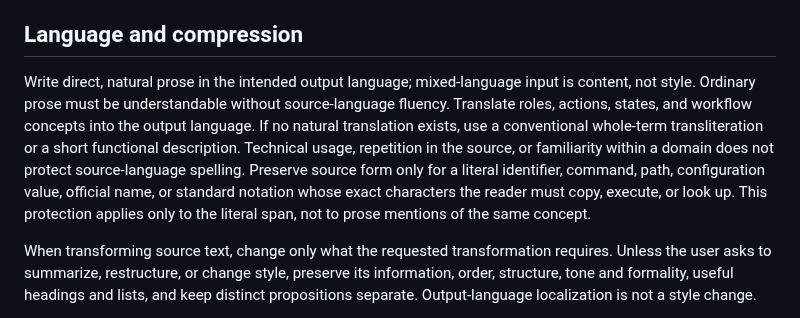
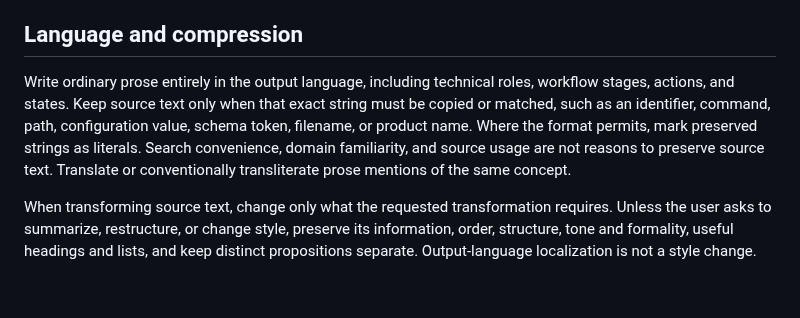
Before and after one commit to semisemil/codex-proofline, a Markdown page: skills/proofline-baseline-quality/SKILL.md, the part around the change. GitHub-like rendering; blank space fills up the shorter version.

Commit message:
fix: localize technical prose

```diff
--- a/skills/proofline-baseline-quality/SKILL.md
+++ b/skills/proofline-baseline-quality/SKILL.md
@@ -15,7 +15,7 @@ Correct the concrete misunderstanding or answer when repairing a miss. Any state
 
 ## Language and compression
 
-Write direct, natural prose in the intended output language; mixed-language input is content, not style. Ordinary prose must be understandable without source-language fluency. Translate roles, actions, states, and workflow concepts into the output language. If no natural translation exists, use a conventional whole-term transliteration or a short functional description. Technical usage, repetition in the source, or familiarity within a domain does not protect source-language spelling. Preserve source form only for a literal identifier, command, path, configuration value, official name, or standard notation whose exact characters the reader must copy, execute, or look up. This protection applies only to the literal span, not to prose mentions of the same concept.
+Write ordinary prose entirely in the output language, including technical roles, workflow stages, actions, and states. Keep source text only when that exact string must be copied or matched, such as an identifier, command, path, configuration value, schema token, filename, or product name. Where the format permits, mark preserved strings as literals. Search convenience, domain familiarity, and source usage are not reasons to preserve source text. Translate or conventionally transliterate prose mentions of the same concept.
 
 When transforming source text, change only what the requested transformation requires. Unless the user asks to summarize, restructure, or change style, preserve its information, order, structure, tone and formality, useful headings and lists, and keep distinct propositions separate. Output-language localization is not a style change.
 
```
